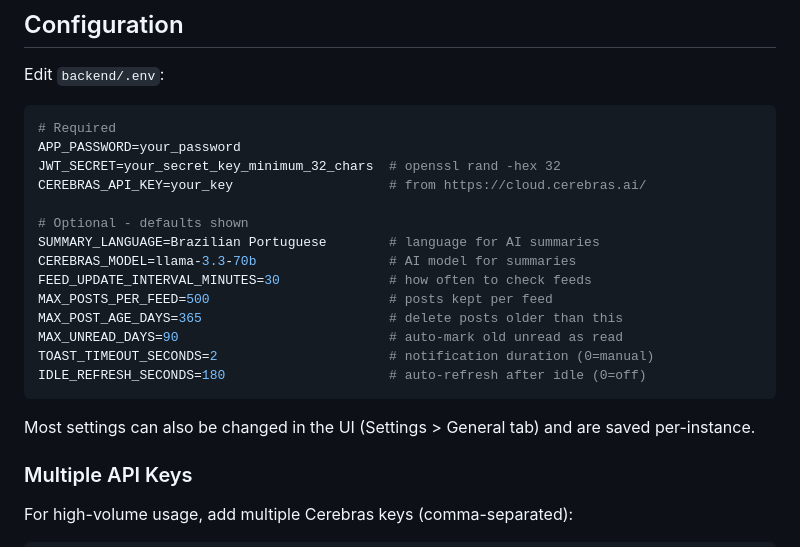
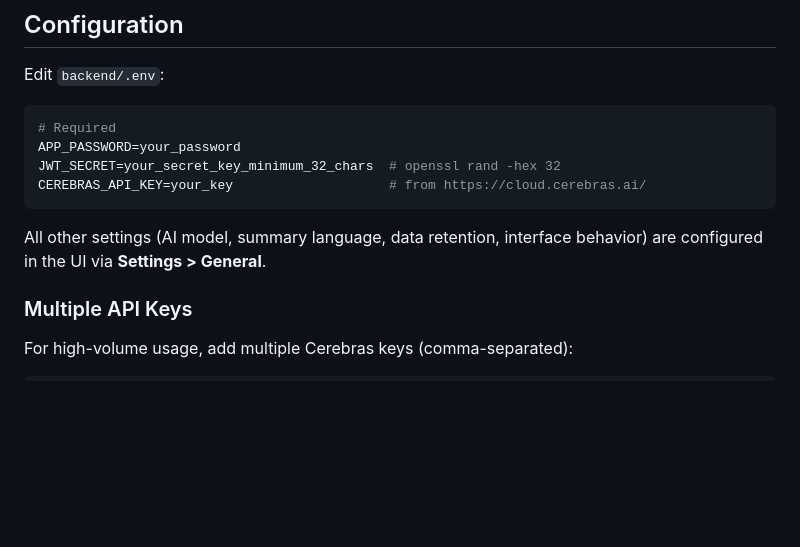
Before and after one commit to janiosarmento/risos, a Markdown page: README.md, the part around the change. Rendered like a GitHub page; blank space fills up the shorter version.

Commit message:
Simplify README configuration section
Settings are now configured in the UI, not .env

🤖 Generated with [Claude Code](https://claude.com/claude-code)

Co-Authored-By: Claude Opus 4.5 <noreply@anthropic.com>

````diff
--- a/README.md
+++ b/README.md
@@ -60,19 +60,9 @@ Edit `backend/.env`:
 APP_PASSWORD=your_password
 JWT_SECRET=your_secret_key_minimum_32_chars  # openssl rand -hex 32
 CEREBRAS_API_KEY=your_key                    # from https://cloud.cerebras.ai/
-
-# Optional - defaults shown
-SUMMARY_LANGUAGE=Brazilian Portuguese        # language for AI summaries
-CEREBRAS_MODEL=llama-3.3-70b                 # AI model for summaries
-FEED_UPDATE_INTERVAL_MINUTES=30              # how often to check feeds
-MAX_POSTS_PER_FEED=500                       # posts kept per feed
-MAX_POST_AGE_DAYS=365                        # delete posts older than this
-MAX_UNREAD_DAYS=90                           # auto-mark old unread as read
-TOAST_TIMEOUT_SECONDS=2                      # notification duration (0=manual)
-IDLE_REFRESH_SECONDS=180                     # auto-refresh after idle (0=off)
 ```
 
-Most settings can also be changed in the UI (Settings > General tab) and are saved per-instance.
+All other settings (AI model, summary language, data retention, interface behavior) are configured in the UI via **Settings > General**.
 
 ### Multiple API Keys
 
````
